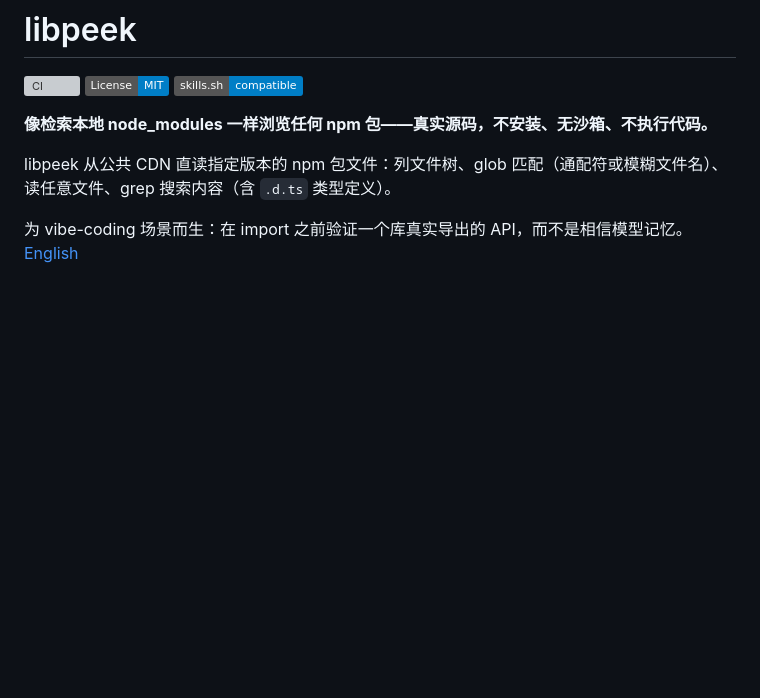
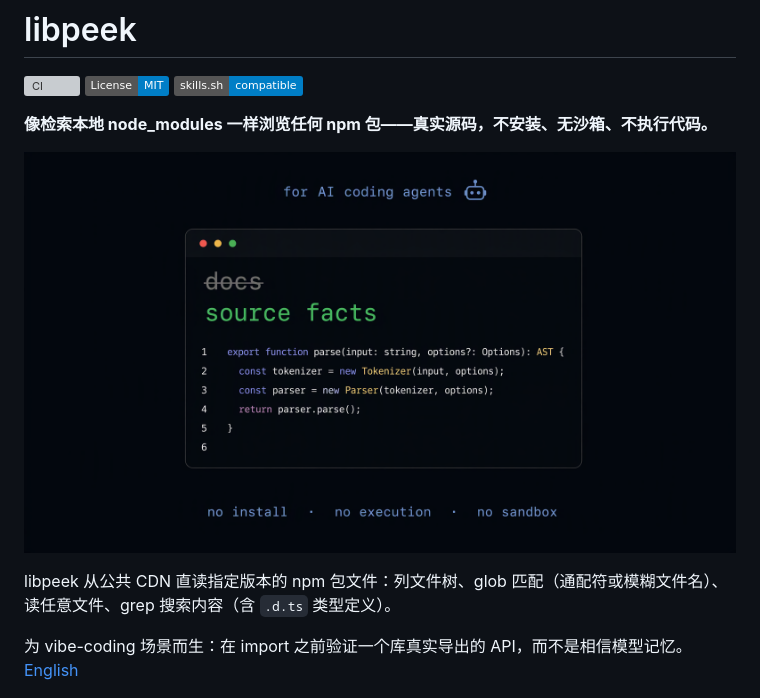
Before and after one commit to WeaveFox/libpeek, a Markdown page: README.zh-CN.md, the part around the change. GitHub-like rendering; pictures changed too: docs/hero.png (added); badges without logos; blank space fills up the shorter version; grey boxes are pictures that could not be loaded.

```diff
--- a/README.zh-CN.md
+++ b/README.zh-CN.md
@@ -5,6 +5,8 @@
 [![Skills.sh](https://img.shields.io/badge/skills.sh-compatible-blue)](https://www.skills.sh)
 
 **像检索本地 node_modules 一样浏览任何 npm 包——真实源码，不安装、无沙箱、不执行代码。**
+
+![libpeek](./docs/hero.png)
 
 libpeek 从公共 CDN 直读指定版本的 npm 包文件：列文件树、glob 匹配（通配符或模糊文件名）、读任意文件、grep 搜索内容（含 `.d.ts` 类型定义）。
 
```
Also changed, not shown: README.md (+2 -0 lines).
